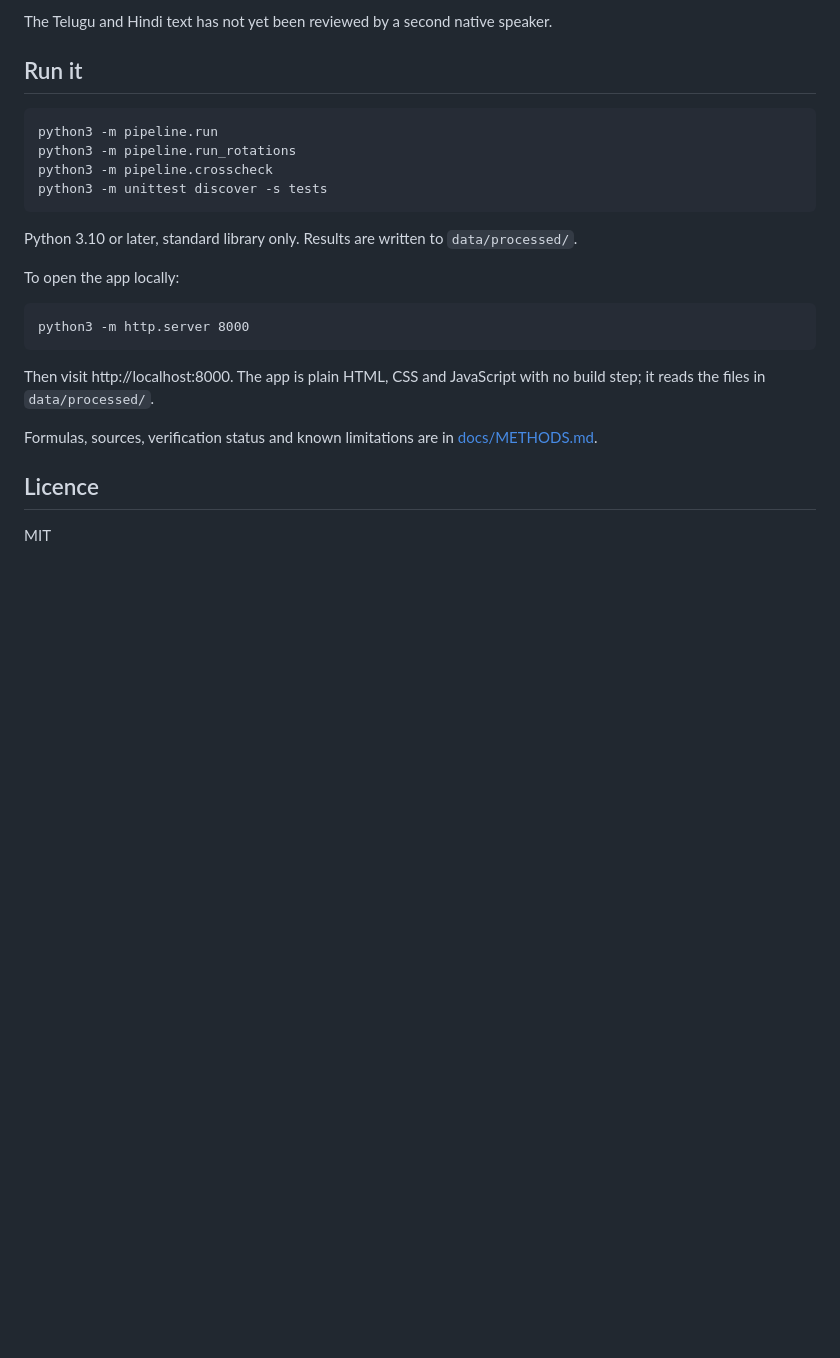
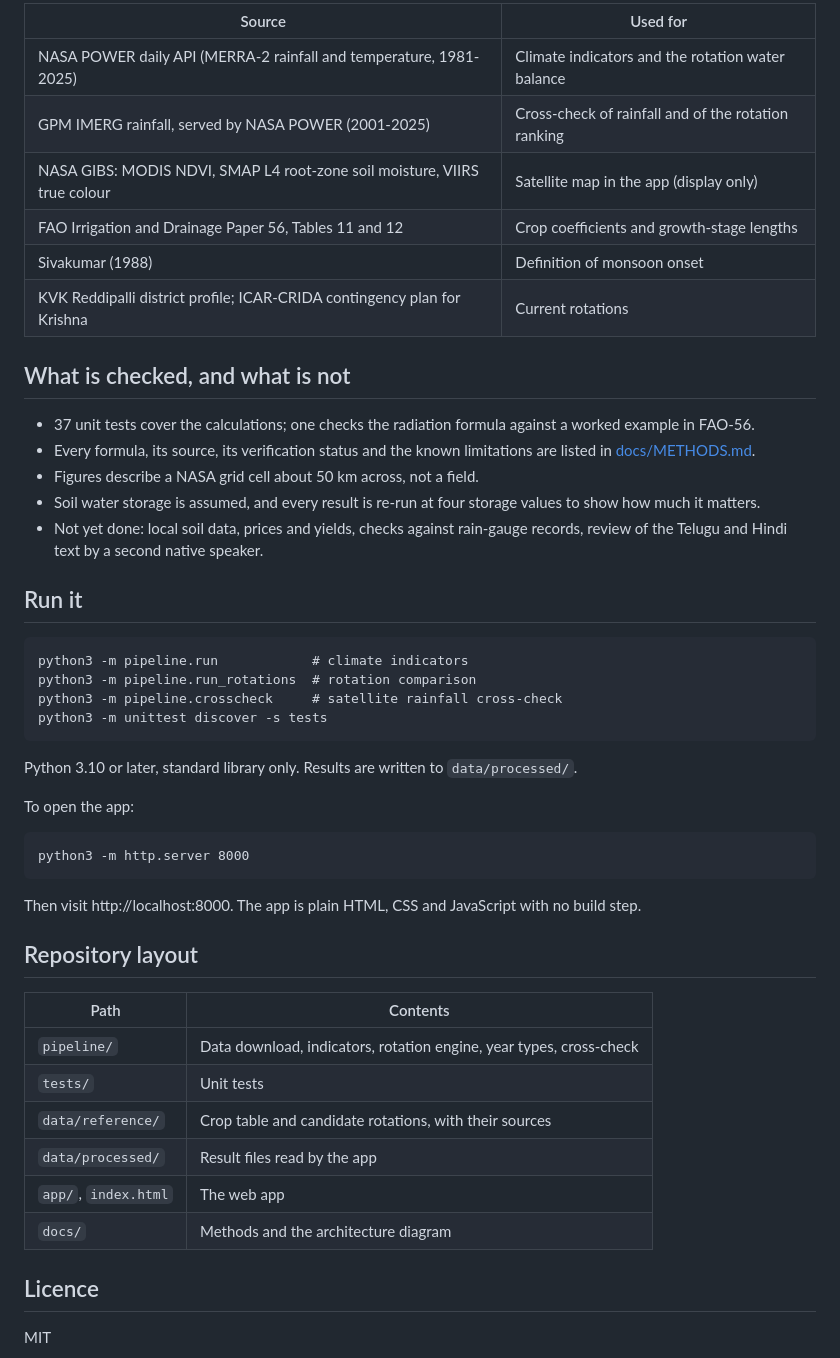
Before and after one commit to demonjd2026-afk/khetsat, a Markdown page: README.md, the part around one of its changes. GitHub-like rendering; blank space fills up the shorter version.

````diff
--- a/README.md
+++ b/README.md
@@ -40,26 +47,50 @@ Not built yet: local soil data (the open soil database was unavailable when trie
 
-The Telugu and Hindi text has not yet been reviewed by a second native speaker.
+| Source | Used for |
+|---|---|
+| NASA POWER daily API (MERRA-2 rainfall and temperature, 1981-2025) | Climate indicators and the rotation water balance |
+| GPM IMERG rainfall, served by NASA POWER (2001-2025) | Cross-check of rainfall and of the rotation ranking |
+| NASA GIBS: MODIS NDVI, SMAP L4 root-zone soil moisture, VIIRS true colour | Satellite map in the app (display only) |
+| FAO Irrigation and Drainage Paper 56, Tables 11 and 12 | Crop coefficients and growth-stage lengths |
+| Sivakumar (1988) | Definition of monsoon onset |
+| KVK Reddipalli district profile; ICAR-CRIDA contingency plan for Krishna | Current rotations |
+
+## What is checked, and what is not
+
+- 37 unit tests cover the calculations; one checks the radiation formula against a worked example in FAO-56.
+- Every formula, its source, its verification status and the known limitations are listed in [docs/METHODS.md](docs/METHODS.md).
+- Figures describe a NASA grid cell about 50 km across, not a field.
+- Soil water storage is assumed, and every result is re-run at four storage values to show how much it matters.
+- Not yet done: local soil data, prices and yields, checks against rain-gauge records, review of the Telugu and Hindi text by a second native speaker.
 
 ## Run it
 
 ```
-python3 -m pipeline.run
-python3 -m pipeline.run_rotations
-python3 -m pipeline.crosscheck
+python3 -m pipeline.run            # climate indicators
+python3 -m pipeline.run_rotations  # rotation comparison
+python3 -m pipeline.crosscheck     # satellite rainfall cross-check
 python3 -m unittest discover -s tests
 ```
 
 Python 3.10 or later, standard library only. Results are written to `data/processed/`.
 
-To open the app locally:
+To open the app:
 
 ```
 python3 -m http.server 8000
 ```
 
-Then visit http://localhost:8000. The app is plain HTML, CSS and JavaScript with no build step; it reads the files in `data/processed/`.
+Then visit http://localhost:8000. The app is plain HTML, CSS and JavaScript with no build step.
 
-Formulas, sources, verification status and known limitations are in [docs/METHODS.md](docs/METHODS.md).
+## Repository layout
+
+| Path | Contents |
+|---|---|
+| `pipeline/` | Data download, indicators, rotation engine, year types, cross-check |
+| `tests/` | Unit tests |
+| `data/reference/` | Crop table and candidate rotations, with their sources |
+| `data/processed/` | Result files read by the app |
+| `app/`, `index.html` | The web app |
+| `docs/` | Methods and the architecture diagram |
 
 ## Licence
 
````
Also changed, not shown: other parts of README.md (+26 -19 lines), docs/architecture.png (added), 1 other file.
